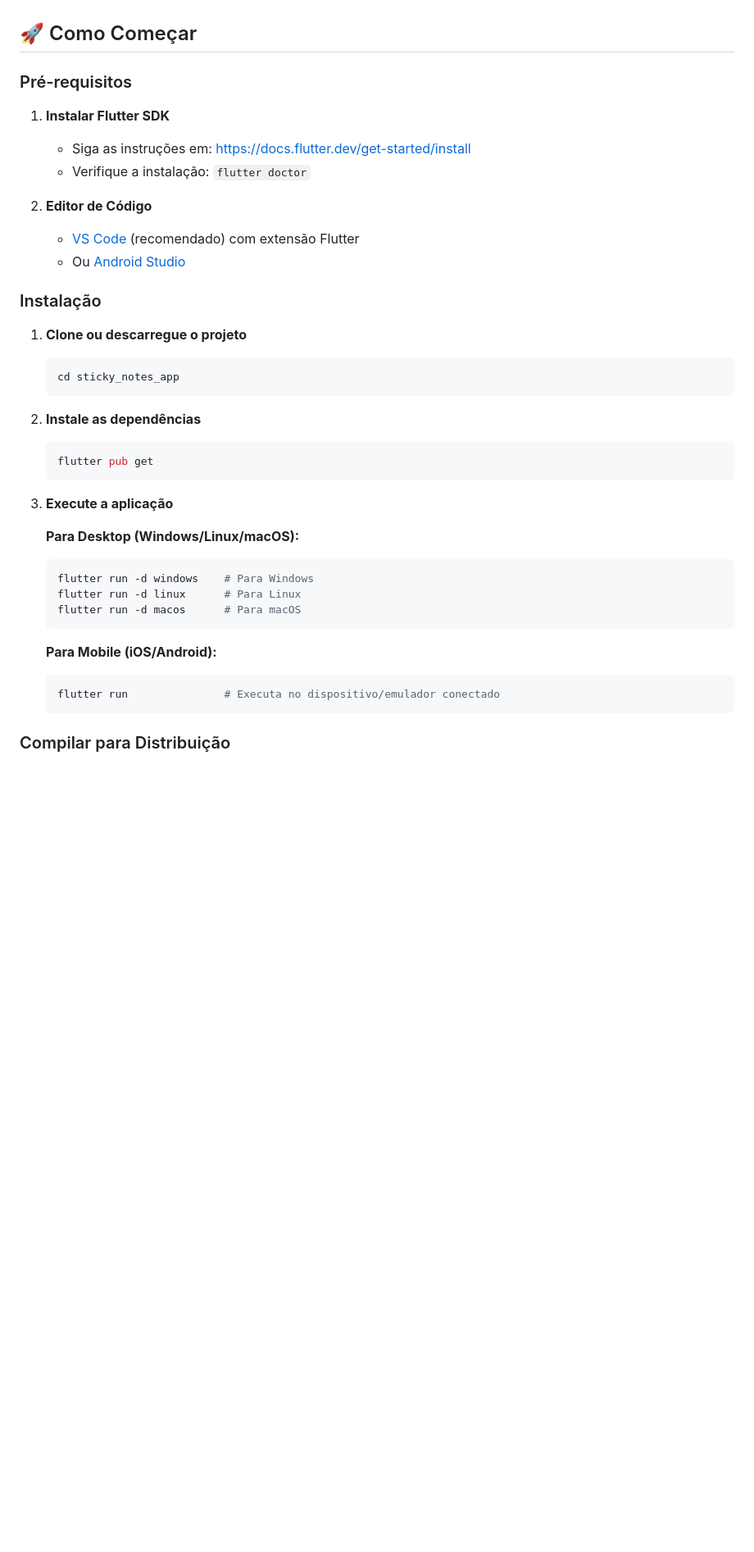
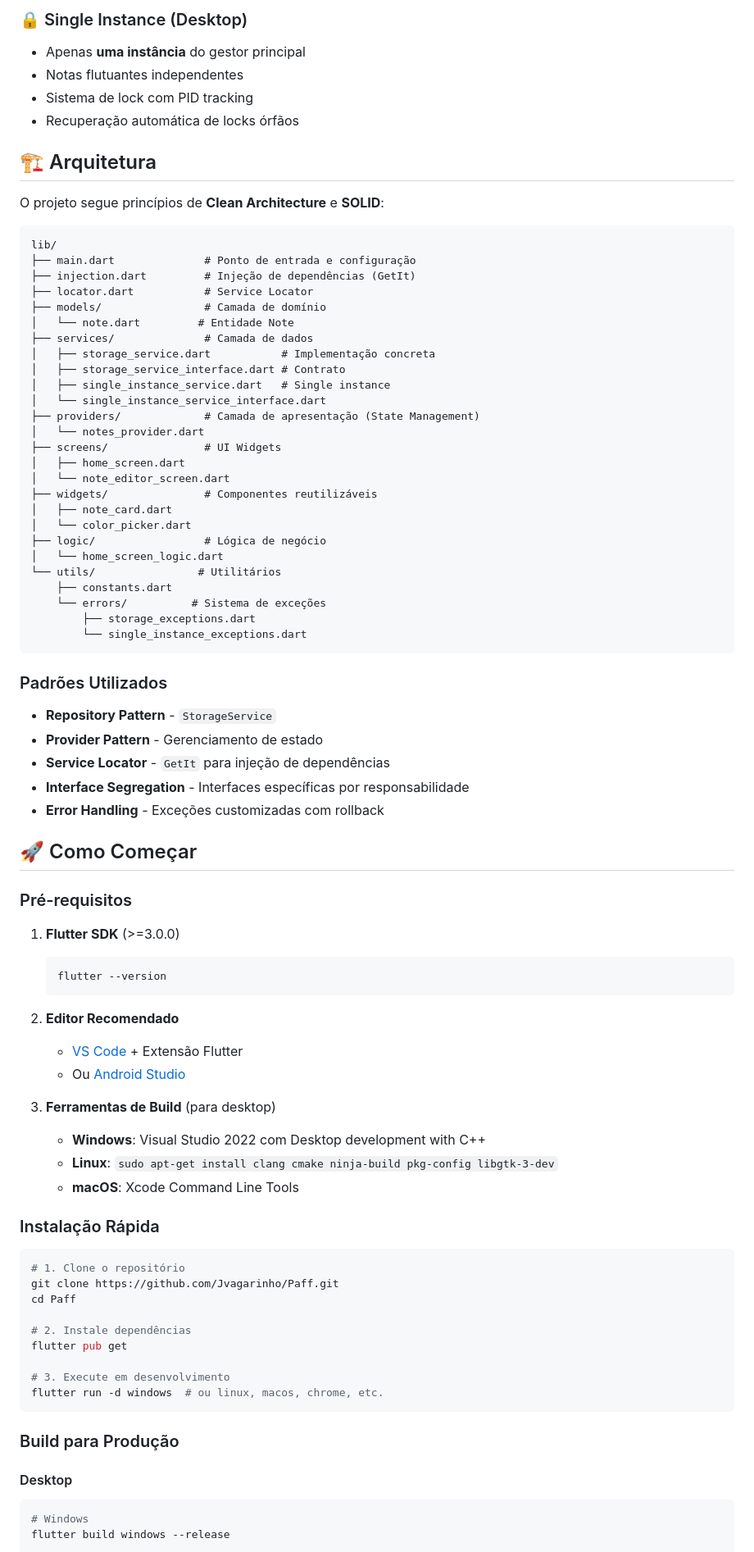
Before and after one commit to Jvagarinho/Paff, a Markdown page: README.md, the part around one of its changes. Shown at 82% size. Rendered like a GitHub page; blank space fills up the shorter version.

````diff
--- a/README.md
+++ b/README.md
@@ -13,41 +50,85 @@ Uma aplicação de notas adesivas moderna e multiplataforma desenvolvida em Flut
+### 🔒 Single Instance (Desktop)
+- Apenas **uma instância** do gestor principal
+- Notas flutuantes independentes
+- Sistema de lock com PID tracking
+- Recuperação automática de locks órfãos
+
+## 🏗️ Arquitetura
+
+O projeto segue princípios de **Clean Architecture** e **SOLID**:
+
+```
+lib/
+├── main.dart              # Ponto de entrada e configuração
+├── injection.dart         # Injeção de dependências (GetIt)
+├── locator.dart           # Service Locator
+├── models/                # Camada de domínio
+│   └── note.dart         # Entidade Note
+├── services/              # Camada de dados
+│   ├── storage_service.dart           # Implementação concreta
+│   ├── storage_service_interface.dart # Contrato
+│   ├── single_instance_service.dart   # Single instance
+│   └── single_instance_service_interface.dart
+├── providers/             # Camada de apresentação (State Management)
+│   └── notes_provider.dart
+├── screens/               # UI Widgets
+│   ├── home_screen.dart
+│   └── note_editor_screen.dart
+├── widgets/               # Componentes reutilizáveis
+│   ├── note_card.dart
+│   └── color_picker.dart
+├── logic/                 # Lógica de negócio
+│   └── home_screen_logic.dart
+└── utils/                # Utilitários
+    ├── constants.dart
+    └── errors/          # Sistema de exceções
+        ├── storage_exceptions.dart
+        └── single_instance_exceptions.dart
+```
+
+### Padrões Utilizados
+- **Repository Pattern** - `StorageService`
+- **Provider Pattern** - Gerenciamento de estado
+- **Service Locator** - `GetIt` para injeção de dependências
+- **Interface Segregation** - Interfaces específicas por responsabilidade
+- **Error Handling** - Exceções customizadas com rollback
 
 ## 🚀 Como Começar
 
 ### Pré-requisitos
 
-1. **Instalar Flutter SDK**
-   - Siga as instruções em: https://docs.flutter.dev/get-started/install
-   - Verifique a instalação: `flutter doctor`
+1. **Flutter SDK** (>=3.0.0)
+   ```bash
+   flutter --version
+   ```
 
-2. **Editor de Código**
-   - [VS Code](https://code.visualstudio.com/) (recomendado) com extensão Flutter
+2. **Editor Recomendado**
+   - [VS Code](https://code.visualstudio.com/) + Extensão Flutter
    - Ou [Android Studio](https://developer.android.com/studio)
 
-### Instalação
+3. **Ferramentas de Build** (para desktop)
+   - **Windows**: Visual Studio 2022 com Desktop development with C++
+   - **Linux**: `sudo apt-get install clang cmake ninja-build pkg-config libgtk-3-dev`
+   - **macOS**: Xcode Command Line Tools
 
-1. **Clone ou descarregue o projeto**
-   ```bash
-   cd sticky_notes_app
-   ```
+### Instalação Rápida
 
-2. **Instale as dependências**
-   ```bash
-   flutter pub get
-   ```
+```bash
+# 1. Clone o repositório
+git clone https://github.com/Jvagarinho/Paff.git
+cd Paff
 
-3. **Execute a aplicação**
+# 2. Instale dependências
+flutter pub get
 
-   **Para Desktop (Windows/Linux/macOS):**
-   ```bash
-   flutter run -d windows    # Para Windows
-   flutter run -d linux      # Para Linux
-   flutter run -d macos      # Para macOS
-   ```
+# 3. Execute em desenvolvimento
+flutter run -d windows  # ou linux, macos, chrome, etc.
+```
 
-   **Para Mobile (iOS/Android):**
-   ```bash
-   flutter run               # Executa no dispositivo/emulador conectado
-   ```
+### Build para Produção
 
-### Compilar para Distribuição
+#### Desktop
+```bash
+# Windows
+flutter build windows --release
 
````
Also changed, not shown: other parts of README.md (+171 -104 lines).
